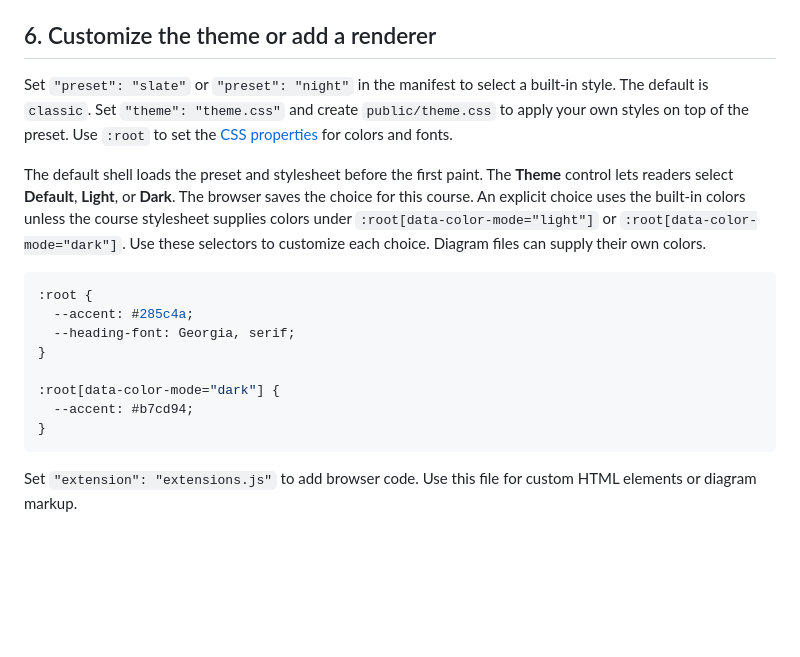
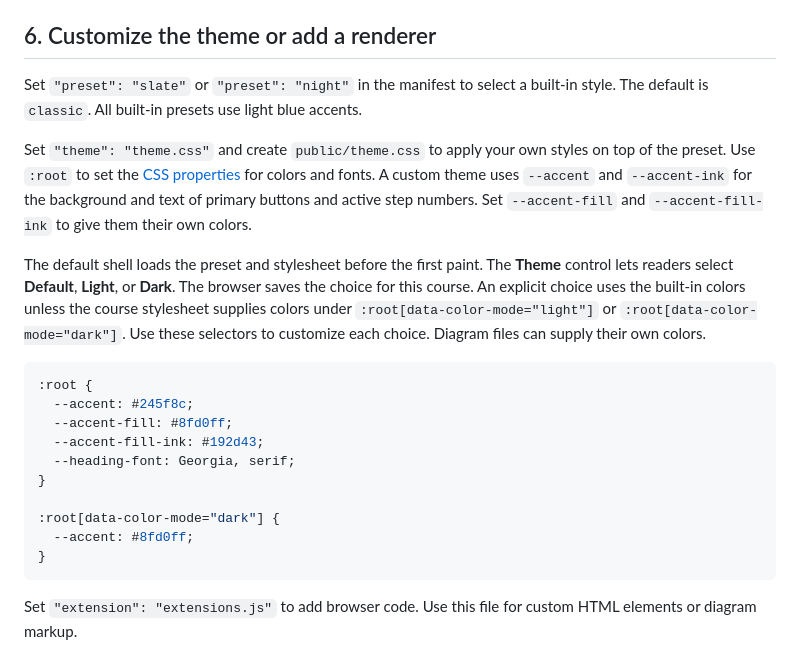
Before and after one commit to lprakashv/course-board, a Markdown page: docs/authoring.md, the part around the change. Rendered like a GitHub page; blank space fills up the shorter version.

````diff
--- a/docs/authoring.md
+++ b/docs/authoring.md
@@ -156,18 +156,22 @@ In Studio, apply the board and save the course to save the scene and its SVG exp
 
 ## 6. Customize the theme or add a renderer
 
-Set `"preset": "slate"` or `"preset": "night"` in the manifest to select a built-in style. The default is `classic`. Set `"theme": "theme.css"` and create `public/theme.css` to apply your own styles on top of the preset. Use `:root` to set the [CSS properties](../src/browser/course.css) for colors and fonts.
+Set `"preset": "slate"` or `"preset": "night"` in the manifest to select a built-in style. The default is `classic`. All built-in presets use light blue accents.
+
+Set `"theme": "theme.css"` and create `public/theme.css` to apply your own styles on top of the preset. Use `:root` to set the [CSS properties](../src/browser/course.css) for colors and fonts. A custom theme uses `--accent` and `--accent-ink` for the background and text of primary buttons and active step numbers. Set `--accent-fill` and `--accent-fill-ink` to give them their own colors.
 
 The default shell loads the preset and stylesheet before the first paint. The **Theme** control lets readers select **Default**, **Light**, or **Dark**. The browser saves the choice for this course. An explicit choice uses the built-in colors unless the course stylesheet supplies colors under `:root[data-color-mode="light"]` or `:root[data-color-mode="dark"]`. Use these selectors to customize each choice. Diagram files can supply their own colors.
 
 ```css
 :root {
-  --accent: #285c4a;
+  --accent: #245f8c;
+  --accent-fill: #8fd0ff;
+  --accent-fill-ink: #192d43;
   --heading-font: Georgia, serif;
 }
 
 :root[data-color-mode="dark"] {
-  --accent: #b7cd94;
+  --accent: #8fd0ff;
 }
 ```
 
````
Also changed, not shown: README.md (+3 -3 lines), docs/publishing.md (+1 -1 lines), docs/course-board.png, 4 other files.
